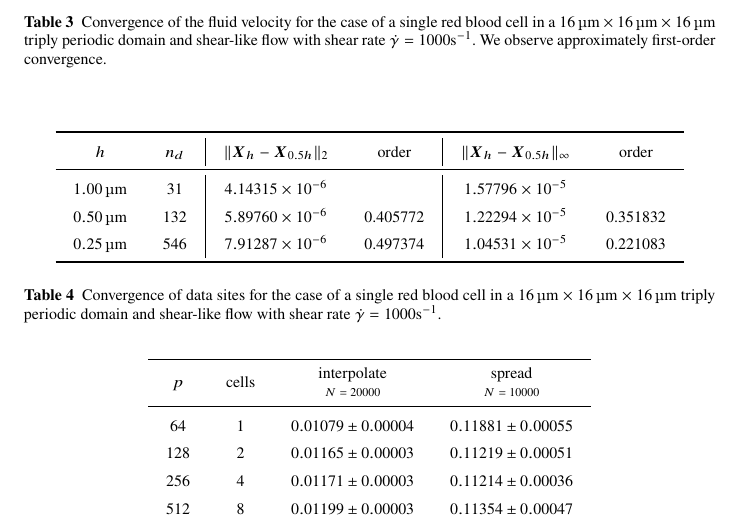
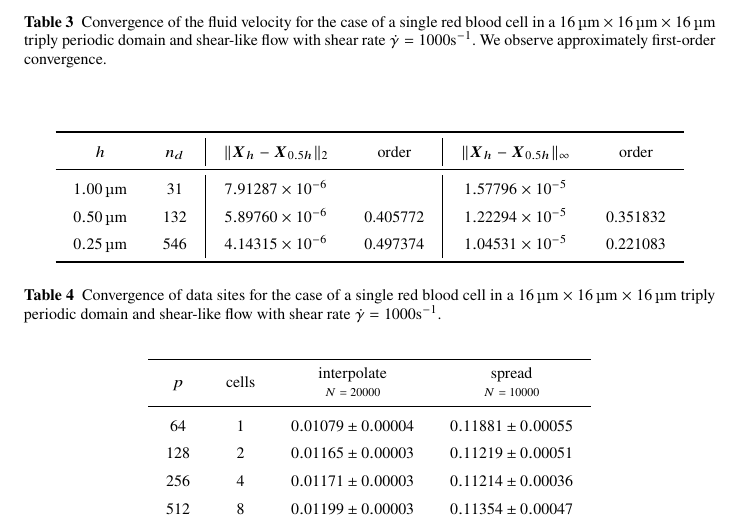
Before and after one commit to sonwell/ib-paper, a LaTeX paper (ib-paper.tex, which reads convergence-study.tex): part of page 20 of 21, cut so that both start at the same text. Compiled offline with pdfLaTeX.

```diff
--- a/convergence-study.tex
+++ b/convergence-study.tex
@@ -33,9 +33,9 @@
         \begin{tabular}{cc|cc|cc}
                                                                                                                                   \\ \toprule
             $h$       & $n_d$ &  $\|\vec{X}_h-\vec{X}_{0.5h}\|_2$ & order    & $\|\vec{X}_h-\vec{X}_{0.5h}\|_{\infty}$ & order    \\ \midrule
-            $1.00\um$ & 31    &  $4.14315\times10^{-6}$           &          & $1.57796\times10^{-5}$                  &          \\
+            $1.00\um$ & 31    &  $7.91287\times10^{-6}$           &          & $1.57796\times10^{-5}$                  &          \\
             $0.50\um$ & 132   &  $5.89760\times10^{-6}$           & 0.405772 & $1.22294\times10^{-5}$                  & 0.351832 \\
-            $0.25\um$ & 546   &  $7.91287\times10^{-6}$           & 0.497374 & $1.04531\times10^{-5}$                  & 0.221083 \\ \bottomrule
+            $0.25\um$ & 546   &  $4.14315\times10^{-6}$           & 0.497374 & $1.04531\times10^{-5}$                  & 0.221083 \\ \bottomrule
         \end{tabular}
         \endgroup
     \end{center}
```
